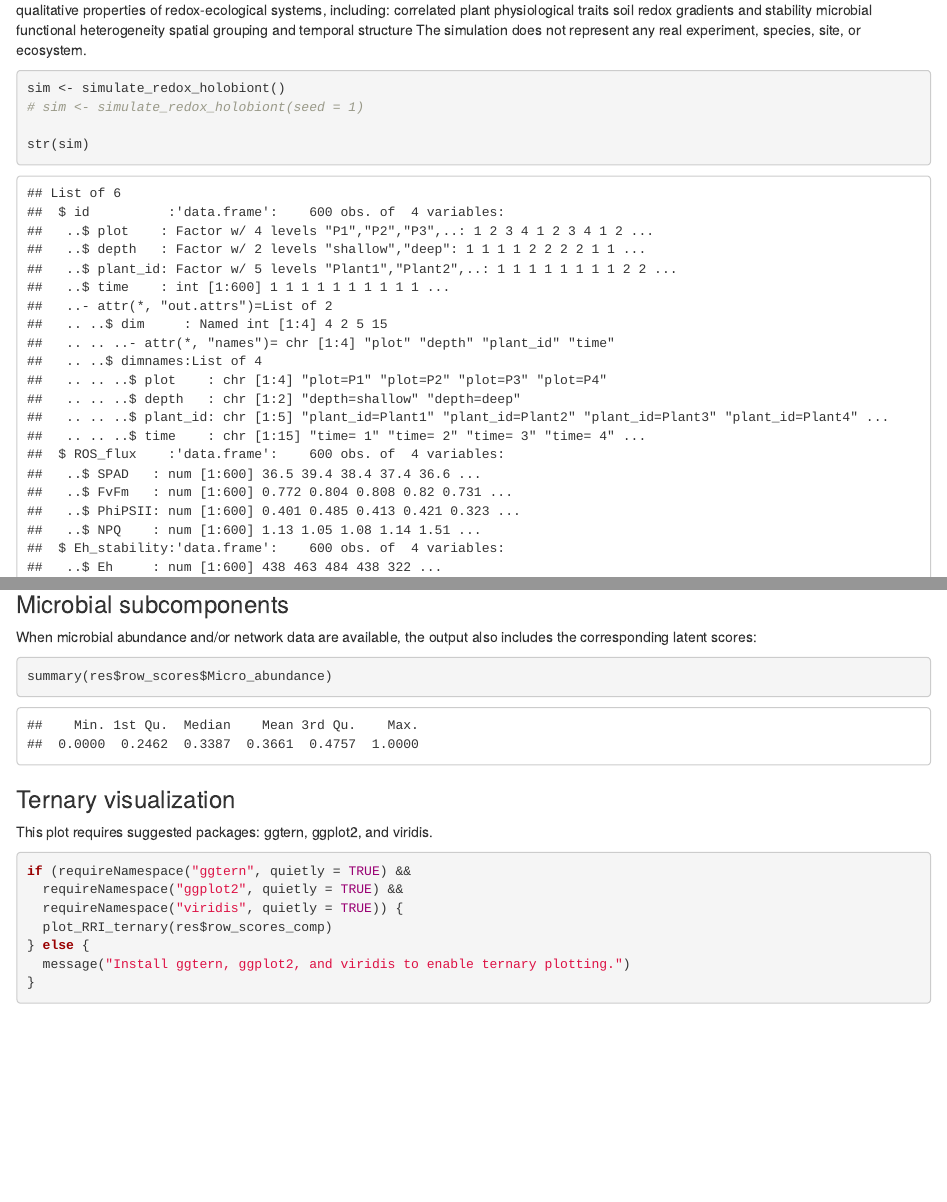
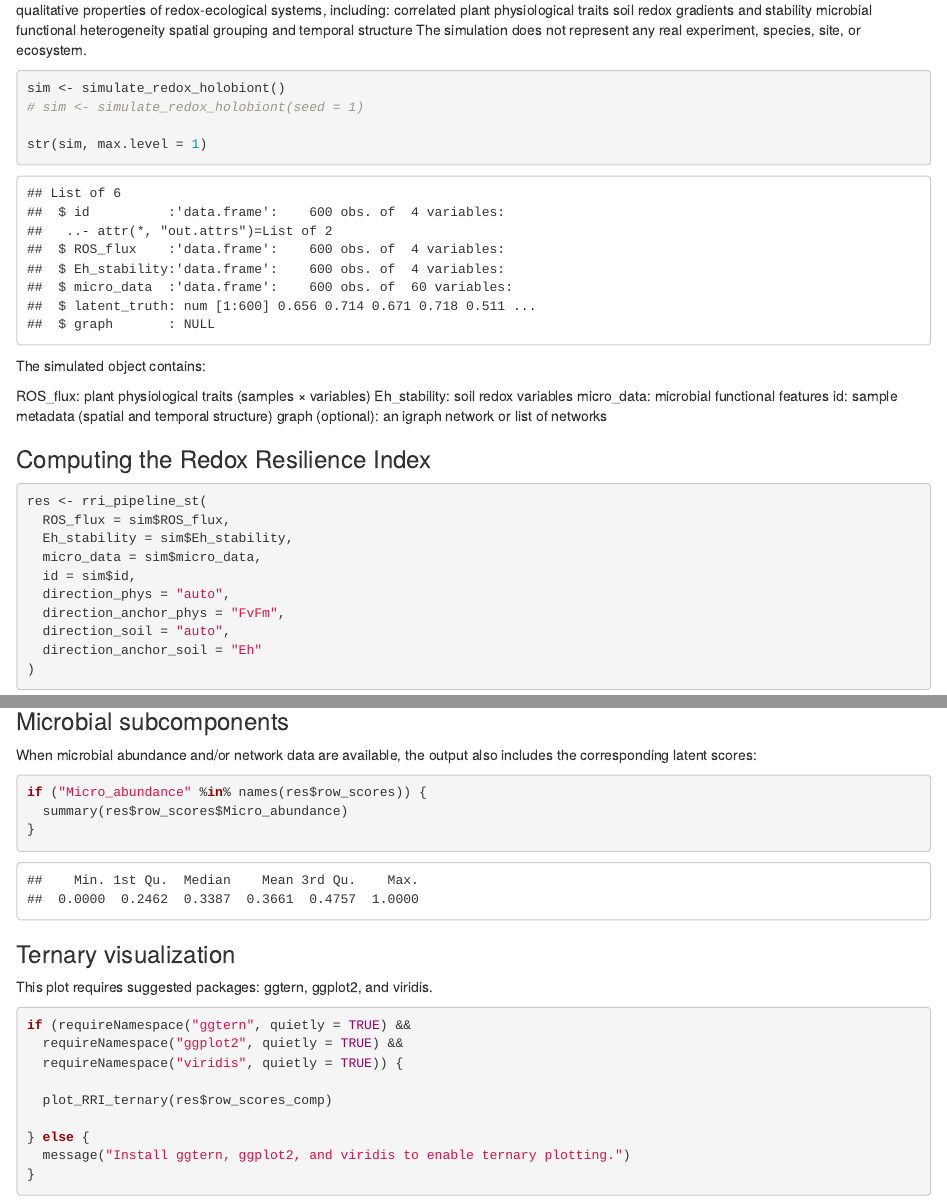
Before and after one commit to mghotbi/RedoxRRI, an R Markdown document (vignettes/RedoxRRI.Rmd): the page in a window 1100 px wide, from 930 px down, and a second part further down, joined at a grey line. Rendered offline with R 4.5, knitr and Pandoc, with nearby package versions; drawn as R Markdown's standard HTML page in place of the format the file asks for; code that draws random numbers runs with fixed seeds of ours.

Commit message:
Finalize Bioconductor-ready tests, vignette, and plotting

````diff
--- a/vignettes/RedoxRRI.Rmd
+++ b/vignettes/RedoxRRI.Rmd
@@ -104,7 +104,8 @@ or ecosystem.
 sim <- simulate_redox_holobiont()
 # sim <- simulate_redox_holobiont(seed = 1)
 
-str(sim)
+str(sim, max.level = 1)
+
 ```
 
 
@@ -153,7 +156,11 @@ rowSums(res$row_scores_comp[, c("Physio", "Soil", "Micro")])[1:6]
 When microbial abundance and/or network data are available, the output also
 includes the corresponding latent scores:
 ```{r summary}
-summary(res$row_scores$Micro_abundance)
+
+if ("Micro_abundance" %in% names(res$row_scores)) {
+  summary(res$row_scores$Micro_abundance)
+}
+
 ```
 
 
````
Also changed, not shown: R/plot_RRI_ternary.R (+1 -1 lines), vignettes/RedoxRRI.Rmd (6 more changed lines), 5 other files.
